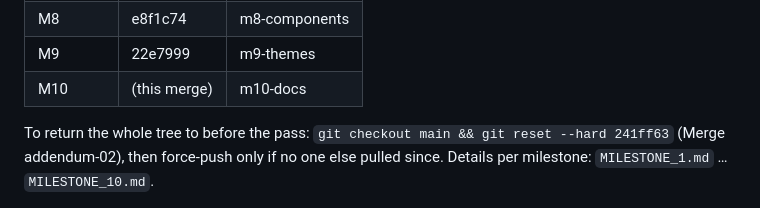
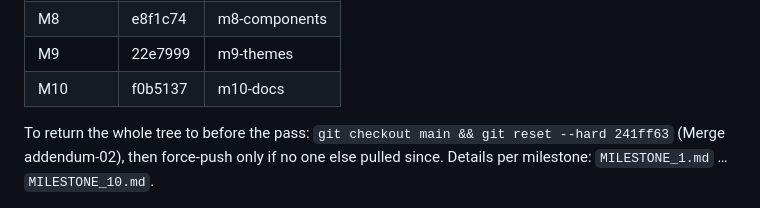
Before and after one commit to sheldcoop/metrology-request-tracker, a Markdown page: FINAL_REPORT.md, the part around the change. GitHub-like rendering.

Commit message:
Final report: M10 merge hash

```diff
--- a/FINAL_REPORT.md
+++ b/FINAL_REPORT.md
@@ -89,7 +89,7 @@ git revert -m 1 <merge>      # then run the suite and push
 | M7 | 57c524d | m7-analyst |
 | M8 | e8f1c74 | m8-components |
 | M9 | 22e7999 | m9-themes |
-| M10 | (this merge) | m10-docs |
+| M10 | f0b5137 | m10-docs |
 
 To return the whole tree to before the pass: `git checkout main &&
 git reset --hard 241ff63` (Merge addendum-02), then force-push only if no
```
